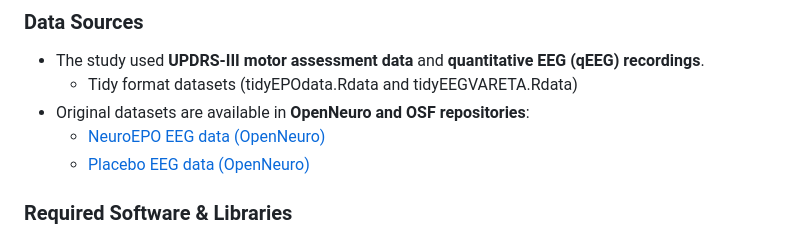
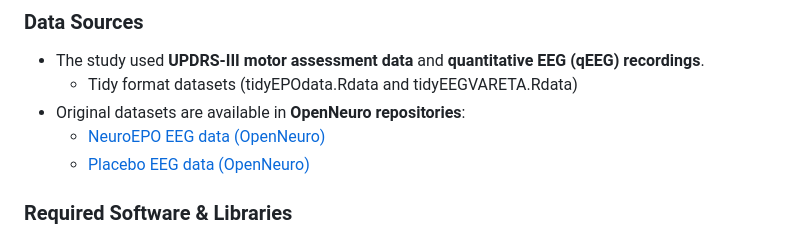
Before and after one commit to CCC-members/NeuroEPO-qEEG-Motor, a Markdown page: README.md, the part around the change. Rendered like a GitHub page.

```diff
--- a/README.md
+++ b/README.md
@@ -40,7 +40,7 @@ This table maps the variable names used in the **article** and **code**, along w
 ### Data Sources
 - The study used **UPDRS-III motor assessment data** and **quantitative EEG (qEEG) recordings**.
   - Tidy format datasets  (tidyEPOdata.Rdata and tidyEEGVARETA.Rdata)
-- Original datasets are available in **OpenNeuro and OSF repositories**:
+- Original datasets are available in **OpenNeuro repositories**:
   - [NeuroEPO EEG data (OpenNeuro)](https://openneuro.org/datasets/ds003194/versions/1.0.0)
   - [Placebo EEG data (OpenNeuro)](https://openneuro.org/datasets/ds003195/versions/1.0.0)
 
```
